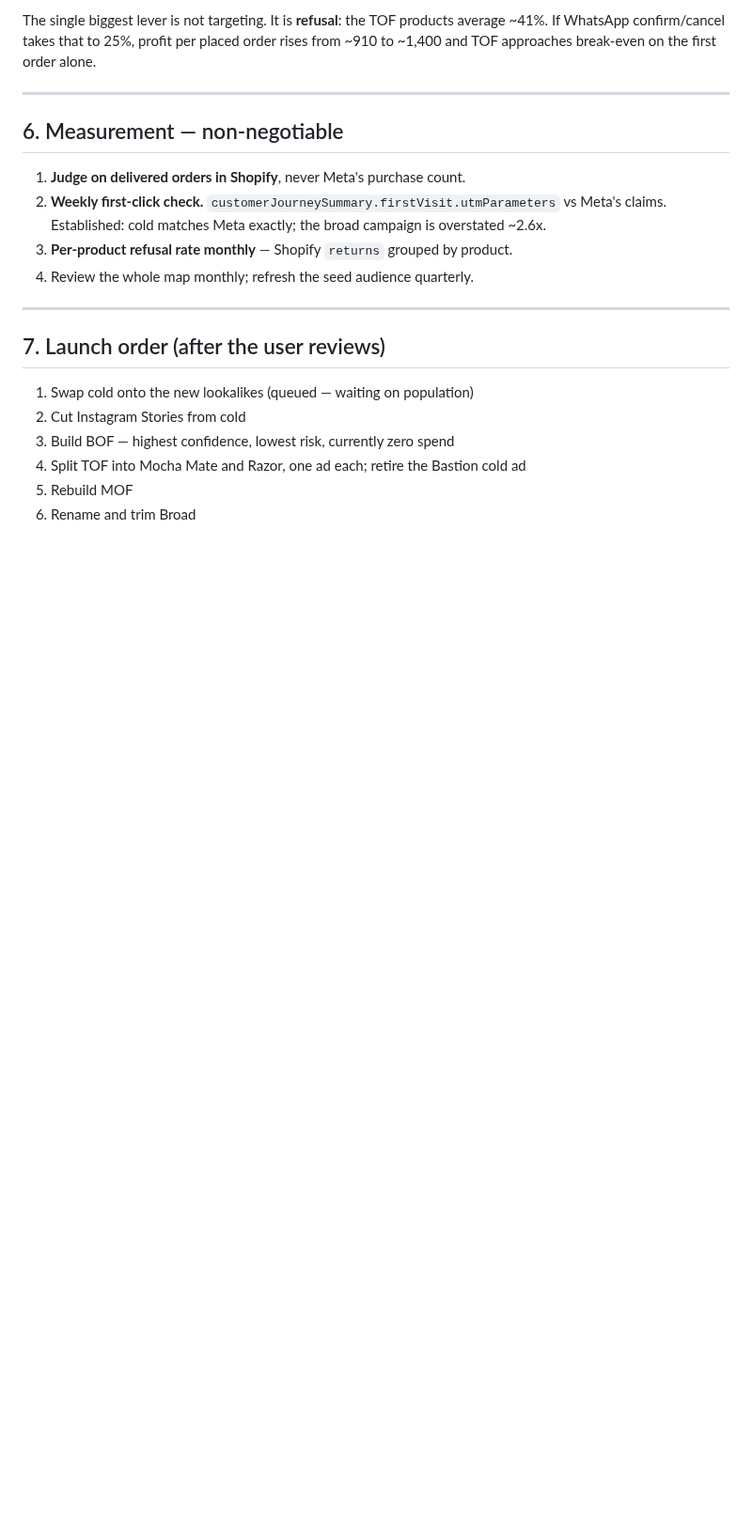
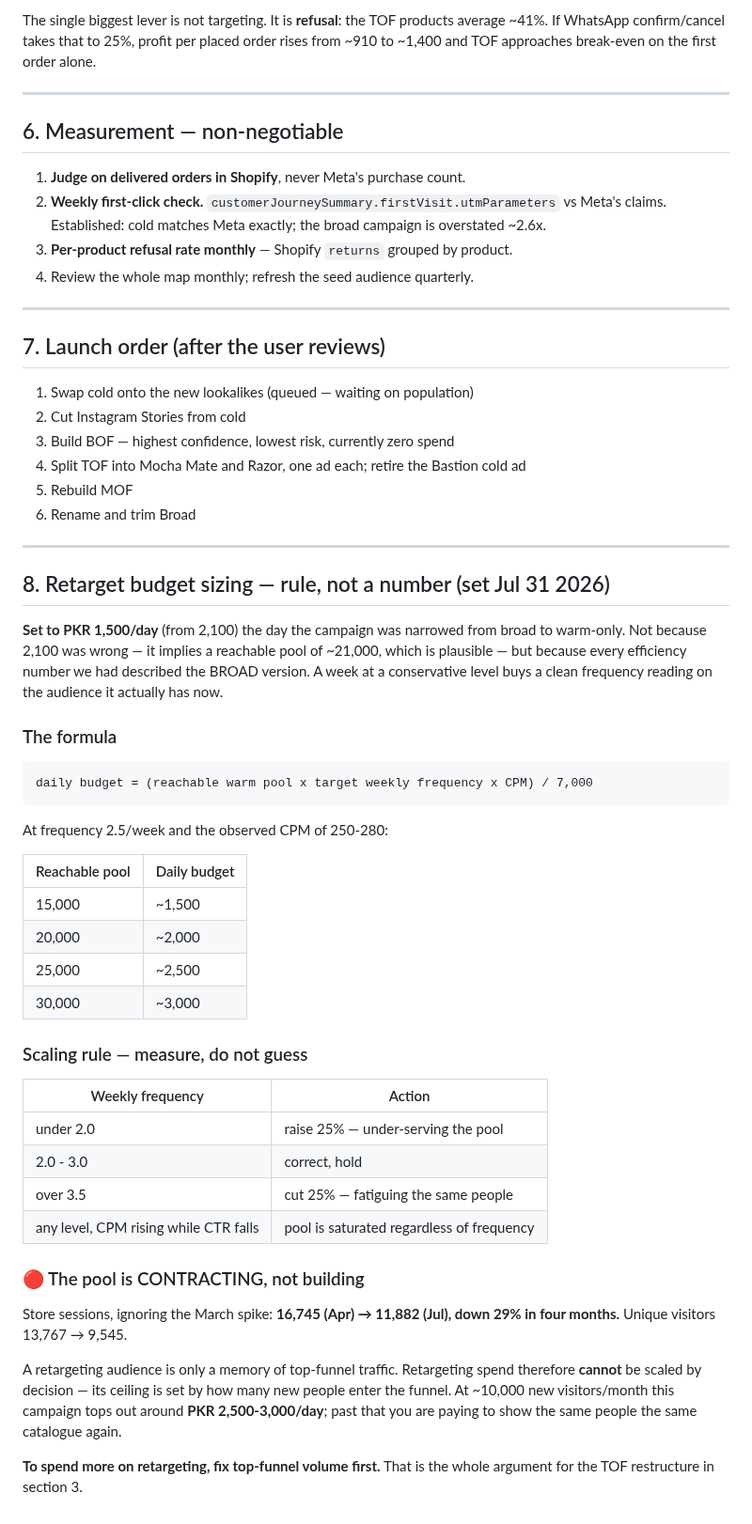
Before and after one commit to kordovanofficial-afk/KDV, a Markdown page: ops/ADS_PLAN_AUG26.md, the part around the change. Shown at 94% size. GitHub-like rendering; blank space fills up the shorter version.

Commit message:
docs(ads): retarget budget sizing rule and the contracting-pool finding
Set to PKR 1,500/day on the day the campaign was narrowed from broad to
warm-only, since every efficiency figure we had described the broad version.

Records the frequency-based sizing formula and scaling rule so the number is
derived rather than guessed, and the finding that matters more than the budget:
store sessions are down 29% since April, so the warm pool is contracting.
Retargeting spend cannot be scaled by decision - its ceiling is set by
top-funnel volume.

Co-Authored-By: Claude Opus 5 <noreply@anthropic.com>
Claude-Session: https://claude.ai/code/session_015FyRyfHevGSzHVv48jJoKu

````diff
--- a/ops/ADS_PLAN_AUG26.md
+++ b/ops/ADS_PLAN_AUG26.md
@@ -201,3 +201,47 @@ order alone.
 4. Split TOF into Mocha Mate and Razor, one ad each; retire the Bastion cold ad
 5. Rebuild MOF
 6. Rename and trim Broad
+
+---
+
+## 8. Retarget budget sizing — rule, not a number (set Jul 31 2026)
+
+**Set to PKR 1,500/day** (from 2,100) the day the campaign was narrowed from
+broad to warm-only. Not because 2,100 was wrong — it implies a reachable pool of
+~21,000, which is plausible — but because every efficiency number we had
+described the BROAD version. A week at a conservative level buys a clean
+frequency reading on the audience it actually has now.
+
+### The formula
+```
+daily budget = (reachable warm pool x target weekly frequency x CPM) / 7,000
+```
+At frequency 2.5/week and the observed CPM of 250-280:
+
+| Reachable pool | Daily budget |
+|---|---|
+| 15,000 | ~1,500 |
+| 20,000 | ~2,000 |
+| 25,000 | ~2,500 |
+| 30,000 | ~3,000 |
+
+### Scaling rule — measure, do not guess
+| Weekly frequency | Action |
+|---|---|
+| under 2.0 | raise 25% — under-serving the pool |
+| 2.0 - 3.0 | correct, hold |
+| over 3.5 | cut 25% — fatiguing the same people |
+| any level, CPM rising while CTR falls | pool is saturated regardless of frequency |
+
+### 🔴 The pool is CONTRACTING, not building
+Store sessions, ignoring the March spike: **16,745 (Apr) → 11,882 (Jul), down
+29% in four months.** Unique visitors 13,767 → 9,545.
+
+A retargeting audience is only a memory of top-funnel traffic. Retargeting spend
+therefore **cannot** be scaled by decision — its ceiling is set by how many new
+people enter the funnel. At ~10,000 new visitors/month this campaign tops out
+around **PKR 2,500-3,000/day**; past that you are paying to show the same people
+the same catalogue again.
+
+**To spend more on retargeting, fix top-funnel volume first.** That is the whole
+argument for the TOF restructure in section 3.
````
